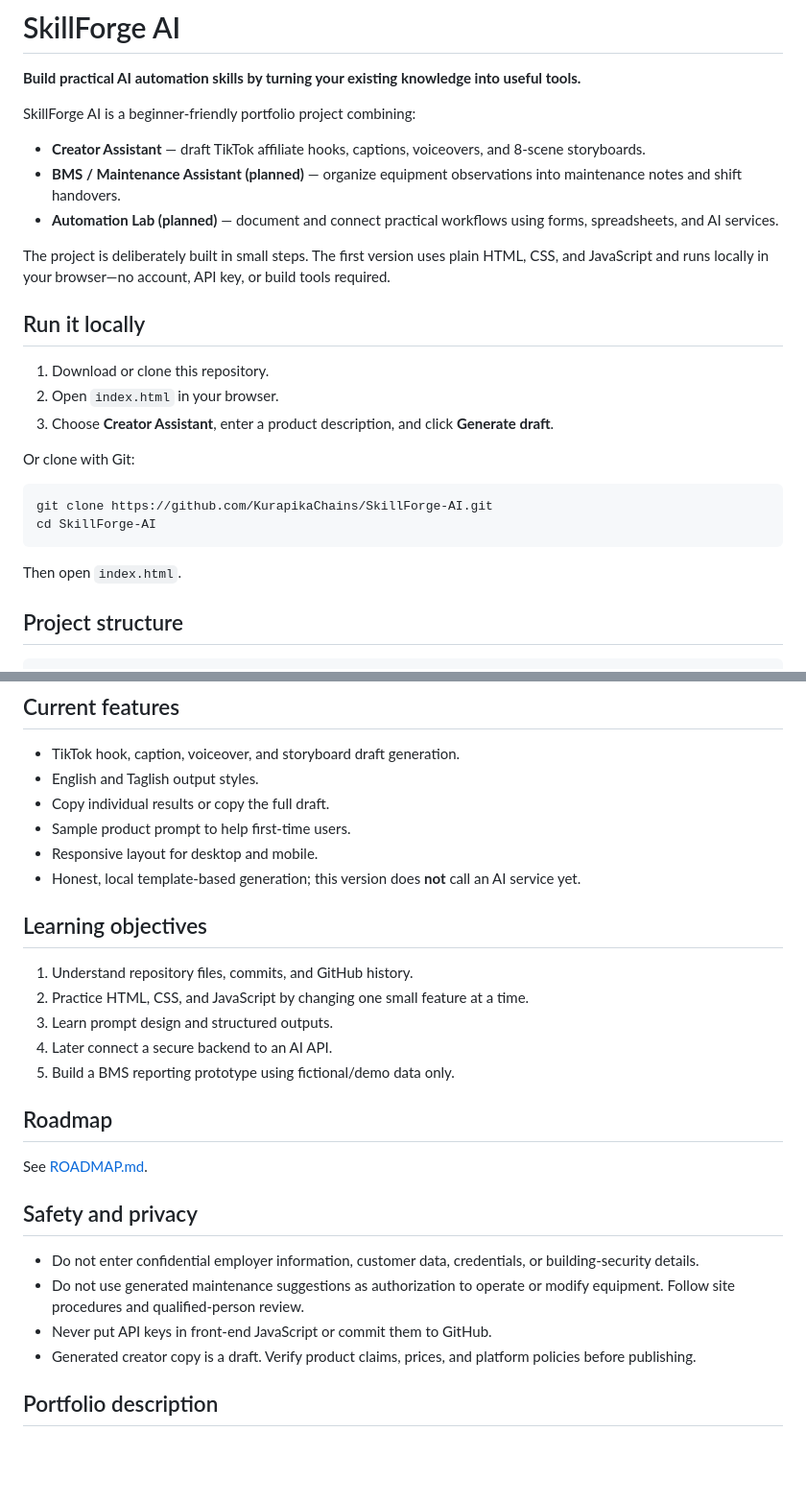
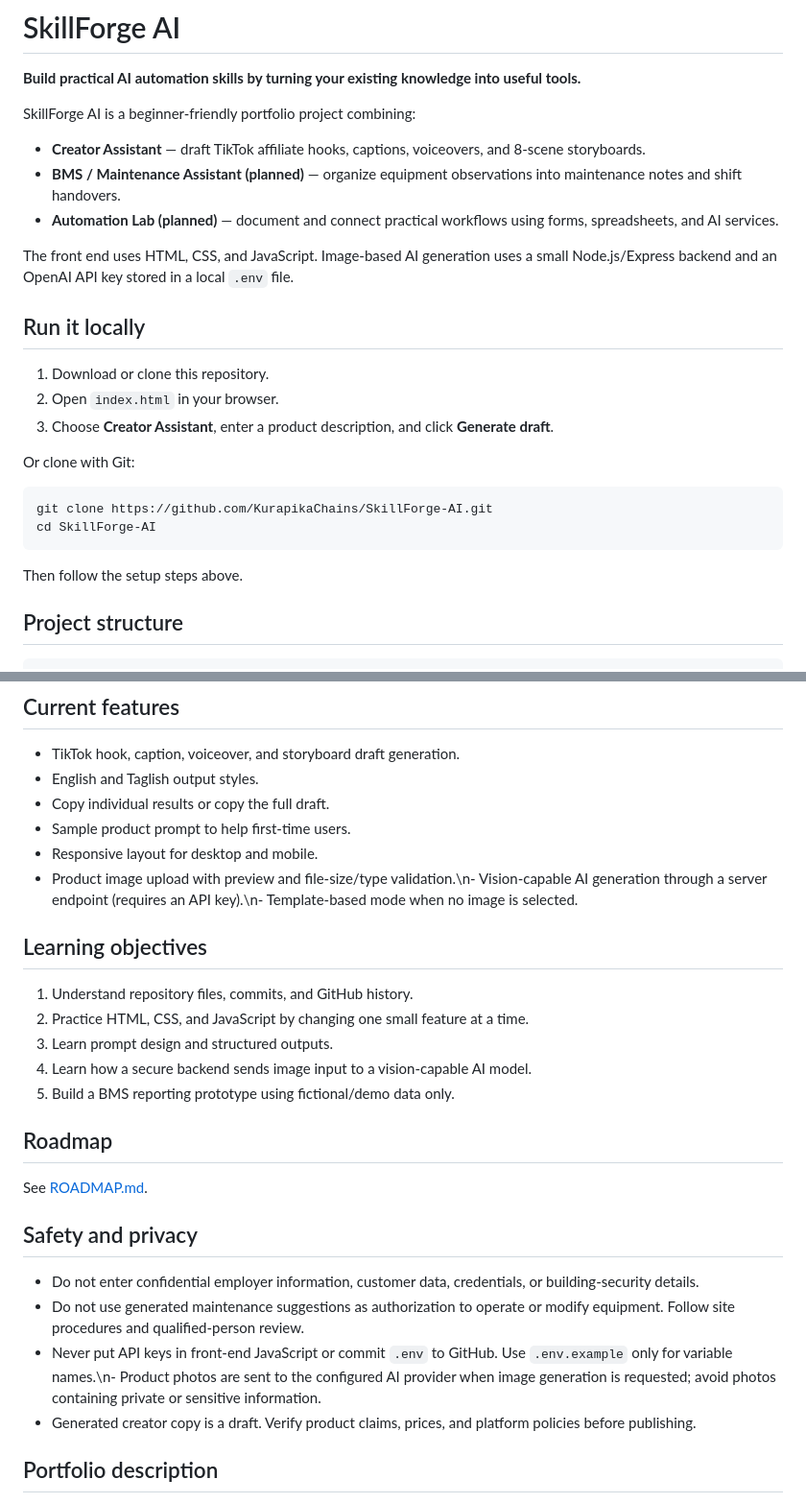
Before and after one commit to KurapikaChains/SkillForge-AI, a Markdown page: README.md, 2 parts joined by grey strips. Shown at 96% size. GitHub-like rendering; blank space fills up the shorter version.

Commit message:
Document image AI setup and safety

````diff
--- a/README.md
+++ b/README.md
@@ -7,7 +7,7 @@ SkillForge AI is a beginner-friendly portfolio project combining:
 - **BMS / Maintenance Assistant (planned)** — organize equipment observations into maintenance notes and shift handovers.
 - **Automation Lab (planned)** — document and connect practical workflows using forms, spreadsheets, and AI services.
 
-The project is deliberately built in small steps. The first version uses plain HTML, CSS, and JavaScript and runs locally in your browser—no account, API key, or build tools required.
+The front end uses HTML, CSS, and JavaScript. Image-based AI generation uses a small Node.js/Express backend and an OpenAI API key stored in a local `.env` file.
 
 ## Run it locally
 
@@ -22,7 +22,7 @@ git clone https://github.com/KurapikaChains/SkillForge-AI.git
 cd SkillForge-AI
 ```
 
-Then open `index.html`.
+Then follow the setup steps above.
 
 ## Project structure
 
@@ -43,14 +43,14 @@ SkillForge-AI/
 - Copy individual results or copy the full draft.
 - Sample product prompt to help first-time users.
 - Responsive layout for desktop and mobile.
-- Honest, local template-based generation; this version does **not** call an AI service yet.
+- Product image upload with preview and file-size/type validation.\n- Vision-capable AI generation through a server endpoint (requires an API key).\n- Template-based mode when no image is selected.
 
 ## Learning objectives
 
 1. Understand repository files, commits, and GitHub history.
 2. Practice HTML, CSS, and JavaScript by changing one small feature at a time.
 3. Learn prompt design and structured outputs.
-4. Later connect a secure backend to an AI API.
+4. Learn how a secure backend sends image input to a vision-capable AI model.
 5. Build a BMS reporting prototype using fictional/demo data only.
 
 ## Roadmap
@@ -61,7 +61,7 @@ See [ROADMAP.md](ROADMAP.md).
 
 - Do not enter confidential employer information, customer data, credentials, or building-security details.
 - Do not use generated maintenance suggestions as authorization to operate or modify equipment. Follow site procedures and qualified-person review.
-- Never put API keys in front-end JavaScript or commit them to GitHub.
+- Never put API keys in front-end JavaScript or commit `.env` to GitHub. Use `.env.example` only for variable names.\n- Product photos are sent to the configured AI provider when image generation is requested; avoid photos containing private or sensitive information.
 - Generated creator copy is a draft. Verify product claims, prices, and platform policies before publishing.
 
 ## Portfolio description
````
